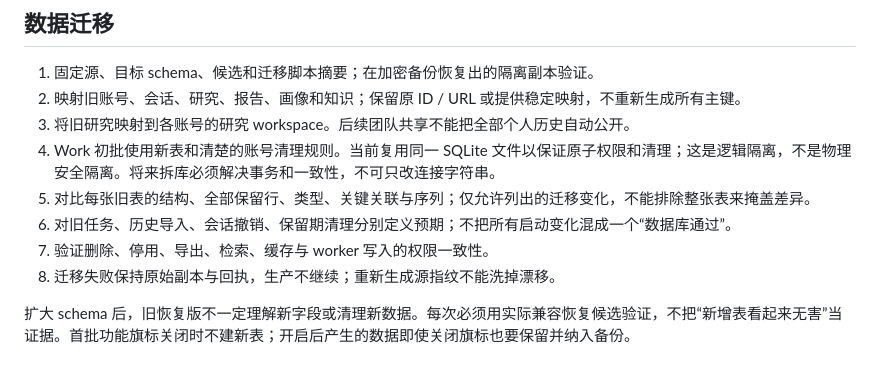
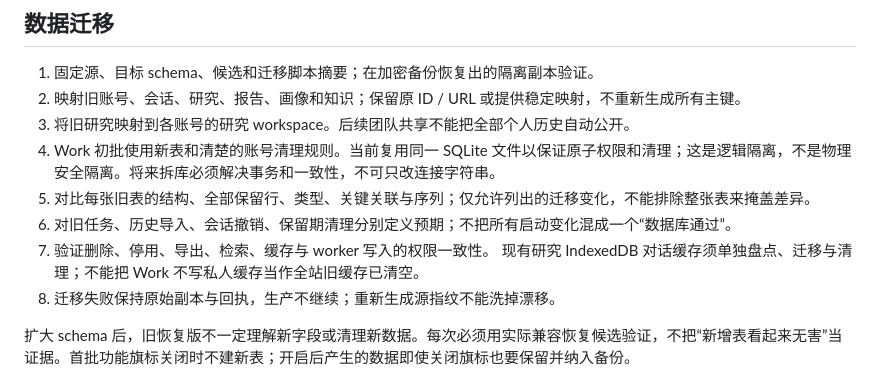
Before and after one commit to doubleh-ai/prism, a Markdown page: docs/platform-next/delivery.md, the part around the change. GitHub-like rendering.

```diff
--- a/docs/platform-next/delivery.md
+++ b/docs/platform-next/delivery.md
@@ -46,6 +46,7 @@
 5. 对比每张旧表的结构、全部保留行、类型、关键关联与序列；仅允许列出的迁移变化，不能排除整张表来掩盖差异。
 6. 对旧任务、历史导入、会话撤销、保留期清理分别定义预期；不把所有启动变化混成一个“数据库通过”。
 7. 验证删除、停用、导出、检索、缓存与 worker 写入的权限一致性。
+   现有研究 IndexedDB 对话缓存须单独盘点、迁移与清理；不能把 Work 不写私人缓存当作全站旧缓存已清空。
 8. 迁移失败保持原始副本与回执，生产不继续；重新生成源指纹不能洗掉漂移。
 
 扩大 schema 后，旧恢复版不一定理解新字段或清理新数据。每次必须用实际兼容恢复候选验证，不把“新增表看起来无害”当证据。首批功能旗标关闭时不建新表；开启后产生的数据即使关闭旗标也要保留并纳入备份。
```
Also changed, not shown: docs/platform-next/architecture.md (+2 -0 lines), docs/platform-next/experience.md (+1 -1 lines).
